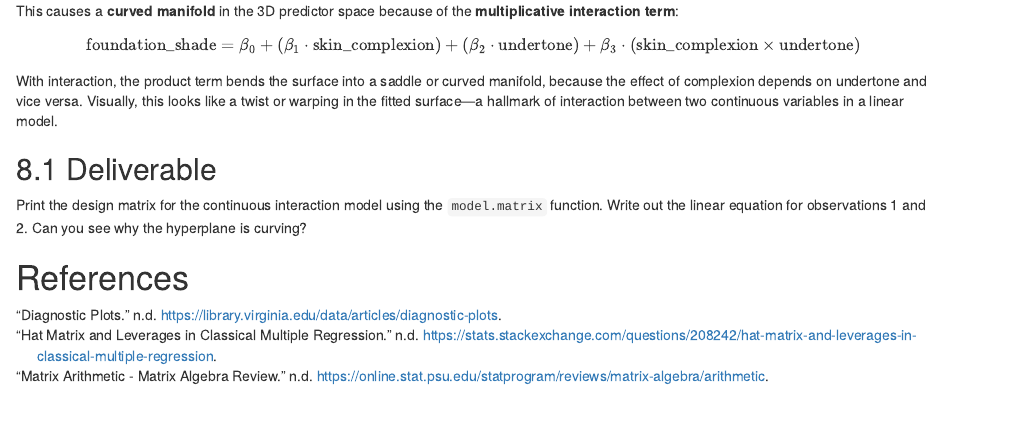
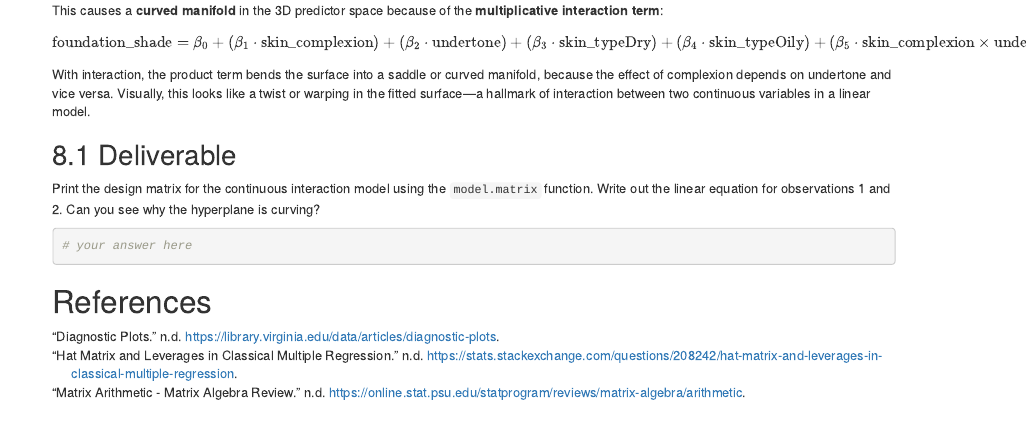
Before and after one commit to rachadele/multiregression_tutorial, an R Markdown document (Sephora_OLS.Rmd): the page in a window 1100 px wide, from 640 px down before the commit and from 18100 px down after it, so that both start at the same text. Rendered offline with R 4.5, knitr and Pandoc, with nearby package versions.

Commit message:
fix typo and add main effects

````diff
--- a/Sephora_OLS.Rmd
+++ b/Sephora_OLS.Rmd
@@ -763,8 +763,14 @@ plot_fits(df=sim_df, model=interaction_model2, type_colors = type_colors)
 This causes a **curved manifold** in the 3D predictor space because of the **multiplicative interaction term**:
 
 \[
-\text{foundation_shade} = \beta_0 + (\beta_1 \cdot \text{skin_complexion}) + (\beta_2 \cdot \text{undertone}) + \beta_3 \cdot (\text{skin_complexion} \times \text{undertone})
+\text{foundation_shade} = \beta_0
++ (\beta_1 \cdot \text{skin_complexion})
++ (\beta_2 \cdot \text{undertone})
++ (\beta_3 \cdot \text{skin_typeDry})
++ (\beta_4 \cdot \text{skin_typeOily})
++ (\beta_5 \cdot \text{skin_complexion} \times \text{undertone})
 \]
+
 
 With interaction, the product term bends the surface into a saddle or curved manifold, because the effect of complexion depends on undertone and vice versa. Visually, this looks like a twist or warping in the fitted surface—a hallmark of interaction between two continuous variables in a linear model.
 
@@ -773,7 +779,7 @@ With interaction, the product term bends the surface into a saddle or curved man
 Print the design matrix for the continuous interaction model using the `model.matrix` function. Write out the linear equation for observations 1 and 2. Can you see why the hyperplane is curving?
 
 ```{r, answer}
-
+# your answer here
 ```
 
 # References
````
Also changed, not shown: Sephora_OLS.Rmd (2 more changed lines), 1 other file.
